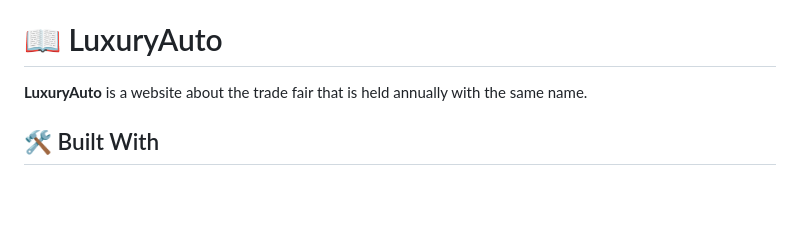
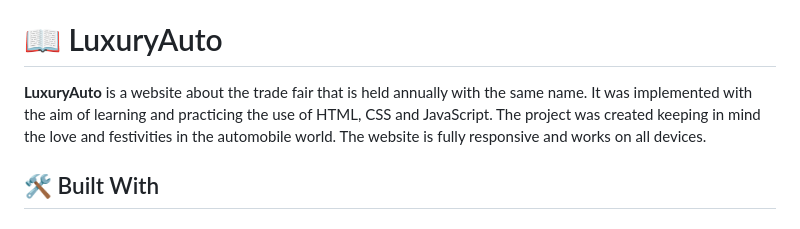
Before and after one commit to Godedict/Auto-Conference, a Markdown page: README.md, the part around the change. Rendered like a GitHub page; blank space fills up the shorter version.

Commit message:
Adjust Readme file

```diff
--- a/README.md
+++ b/README.md
@@ -27,7 +27,7 @@
 
 # 📖 LuxuryAuto <a name="about-project"></a>
 
-**LuxuryAuto** is a website about the trade fair that is held annually with the same name.
+**LuxuryAuto** is a website about the trade fair that is held annually with the same name. It was implemented with the aim of learning and practicing the use of HTML, CSS and JavaScript. The project was created keeping in mind the love and festivities in the automobile world. The website is fully responsive and works on all devices.
 
 ## 🛠 Built With <a name="built-with"></a>
 
```
